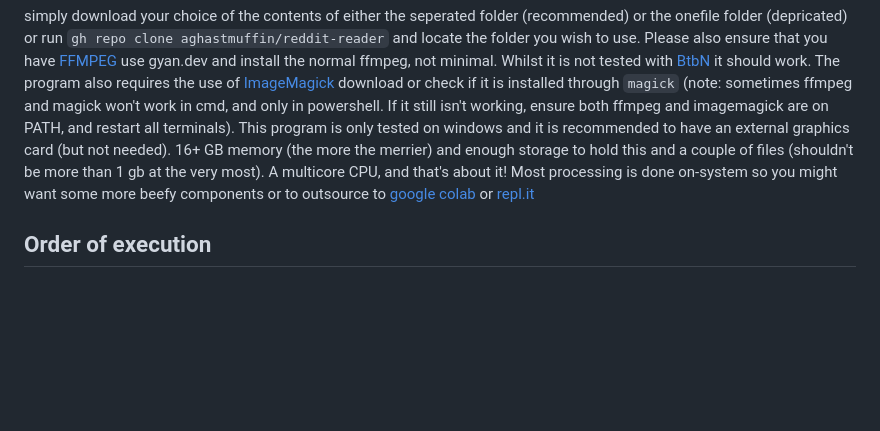
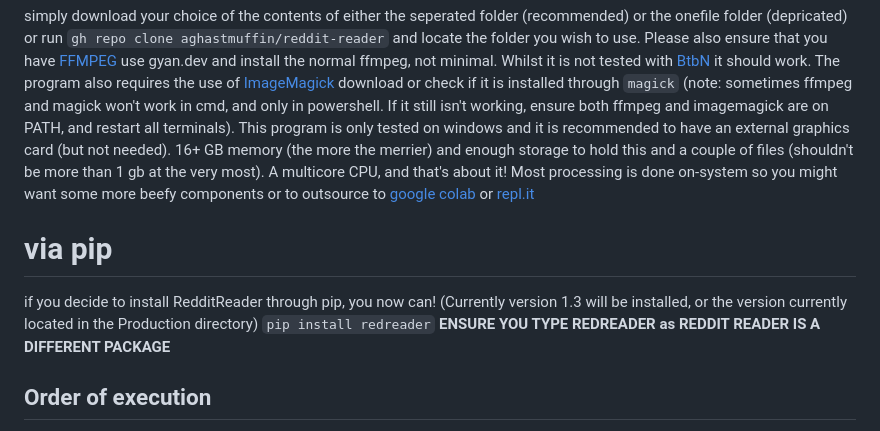
Before and after one commit to aghastmuffin/reddit-reader, a Markdown page: ReadMe.md, the part around the change. Drawn GitHub-style; blank space fills up the shorter version.

````diff
--- a/ReadMe.md
+++ b/ReadMe.md
@@ -2,6 +2,11 @@
 [![Buy Me a Coffee](https://studio.buymeacoffee.com/assets/img/qr-logo.svg)](https://www.buymeacoffee.com/aghastmuffin)
 # RedditReader Installation
 simply download your choice of the contents of either the seperated folder (recommended) or the onefile folder (depricated) or run `gh repo clone aghastmuffin/reddit-reader` and locate the folder you wish to use. Please also ensure that you have [FFMPEG](https://www.gyan.dev/ffmpeg/builds/) use gyan.dev and install the normal ffmpeg, not minimal. Whilst it is not tested with [BtbN](https://github.com/BtbN/FFmpeg-Builds) it should work. The program also requires the use of [ImageMagick](https://imagemagick.org/script/download.php) download or check if it is installed through `magick` (note: sometimes ffmpeg and magick won't work in cmd, and only in powershell. If it still isn't working, ensure both ffmpeg and imagemagick are on PATH, and restart all terminals). This program is only tested on windows and it is recommended to have an external graphics card (but not needed). 16+ GB memory (the more the merrier) and enough storage to hold this and a couple of files (shouldn't be more than 1 gb at the very most). A multicore CPU, and that's about it! Most processing is done on-system so you might want some more beefy components or to outsource to [google colab](https://colab.research.google.com/) or [repl.it](https://repl.it")
+
+# via pip
+
+if you decide to install RedditReader through pip, you now can! (Currently version 1.3 will be installed, or the version currently located in the Production directory)
+```pip install redreader``` **ENSURE YOU TYPE REDREADER as REDDIT READER IS A DIFFERENT PACKAGE**
 
 Order of execution
 ---
````
